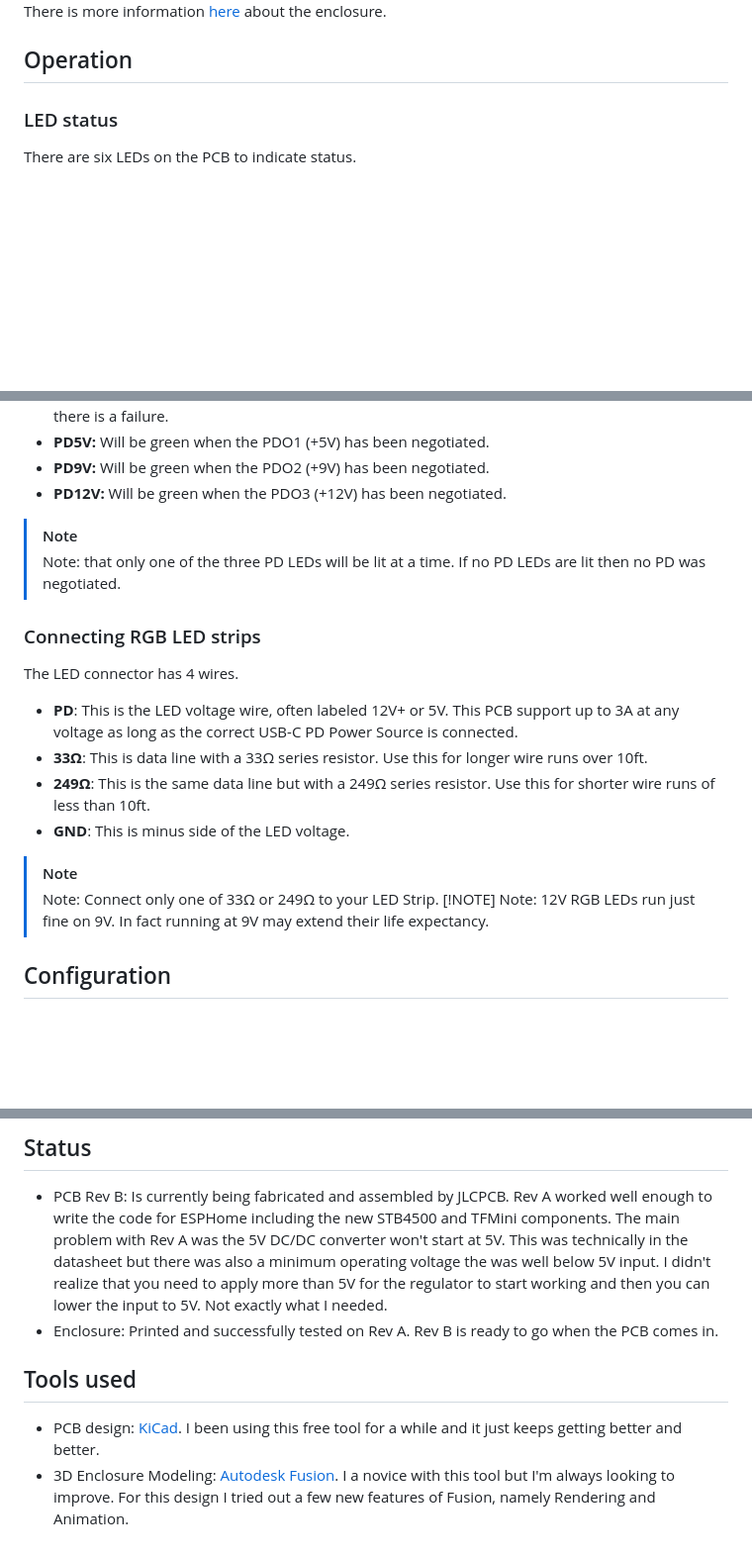
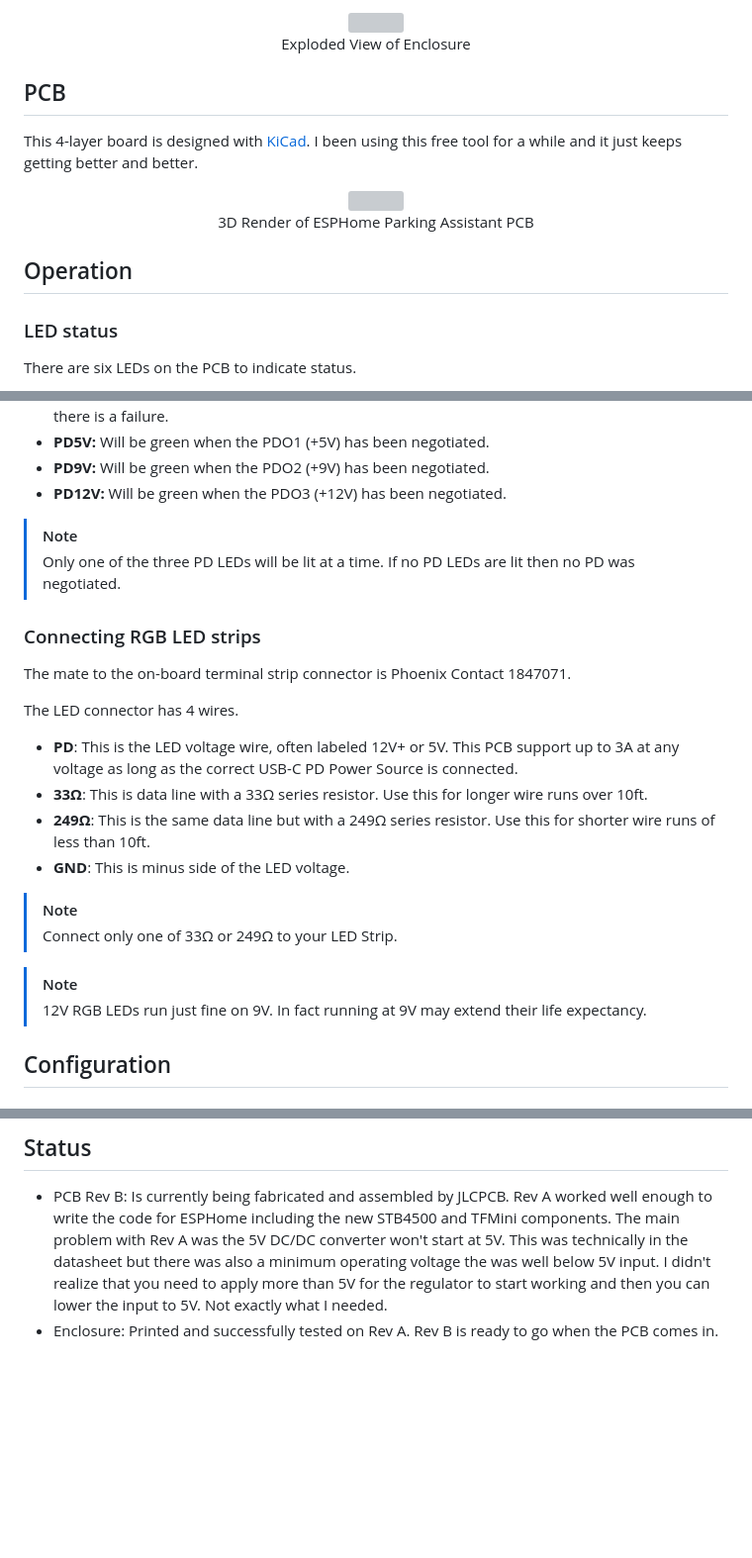
Before and after one commit to mikelawrence/ESPHome-Parking-Assistant, a Markdown page: README.md, 3 parts joined by grey strips. Shown at 99% size. Drawn GitHub-style; blank space fills up the shorter version; grey boxes are pictures that could not be loaded.

Commit message:
Revert "Add PCB section and edit Enclosure section"
This reverts commit f3cafefe5a9607d9db253730a9622a0c797a1213.

```diff
--- a/README.md
+++ b/README.md
@@ -36,9 +35,22 @@ The enclosure is designed to mount on [Elfa](https://www.containerstore.com/s/el
 
-There is more information [here](enclosure/README.md) about the enclosure.
+<p align="center">
+    <a href="enclosure"><img src="pcb/meta/ESPHome-Parking-Assistant-Render.png" width="70%"></a> <br />
+    Exploded View of Enclosure
+</p>
+
+## PCB
+
+This 4-layer board is designed with [KiCad](https://www.kicad.org/). I been using this free tool for a while and it just keeps getting better and better.
+
+<p align="center">
+    <a href="pcb"><img src="pcb/meta/ESPHome-Parking-Assistant-Render.png" width="70%"></a> <br />
+    3D Render of ESPHome Parking Assistant PCB
+</p>
 
 ## Operation
 
 ### LED status
+
 There are six LEDs on the PCB to indicate status.
 * **Status:** Will be green when operating conditions are normal and red when there has been an error.
 * **+5V:** Will be green when the +5V power supply is on. Note that +5V will only work when PD has been negotiated.
@@ -48,18 +60,22 @@ There are six LEDs on the PCB to indicate status.
 * **PD12V:** Will be green when the PDO3 (+12V) has been negotiated.
 
 > [!NOTE]
-> Note: that only one of the three PD LEDs will be lit at a time. If no PD LEDs are lit then no PD was negotiated.
+> Only one of the three PD LEDs will be lit at a time. If no PD LEDs are lit then no PD was negotiated.
 
 ### Connecting RGB LED strips
+The mate to the on-board terminal strip connector is Phoenix Contact 1847071.
+
 The LED connector has 4 wires.
 * **PD**: This is the LED voltage wire, often labeled 12V+ or 5V. This PCB support up to 3A at any voltage as long as the correct USB-C PD Power Source is connected.
 * **33Ω**: This is data line with a 33Ω series resistor. Use this for longer wire runs over 10ft.
 * **249Ω**: This is the same data line but with a 249Ω series resistor. Use this for shorter wire runs of less than 10ft.
 * **GND**: This is minus side of the LED voltage.
+
 > [!NOTE]
-> Note: Connect only one of 33Ω or 249Ω to your LED Strip.
+> Connect only one of 33Ω or 249Ω to your LED Strip.
+
 > [!NOTE]
-> Note: 12V RGB LEDs run just fine on 9V. In fact running at 9V may extend their life expectancy.
+> 12V RGB LEDs run just fine on 9V. In fact running at 9V may extend their life expectancy.
 
 ## Configuration
 ### STUSB4500 Configuration
@@ -102,7 +118,3 @@ You now have a basic setup
 ## Status
   * PCB Rev B: Is currently being fabricated and assembled by JLCPCB. Rev A worked well enough to write the code for ESPHome including the new STB4500 and TFMini components. The main problem with Rev A was the 5V DC/DC converter won't start at 5V. This was technically in the datasheet but there was also a minimum operating voltage the was well below 5V input. I didn't realize that you need to apply more than 5V for the regulator to start working and then you can lower the input to 5V. Not exactly what I needed.
   * Enclosure: Printed and successfully tested on Rev A. Rev B is ready to go when the PCB comes in.
-
-## Tools used
-  * PCB design: [KiCad](https://www.kicad.org/). I been using this free tool for a while and it just keeps getting better and better.
-  * 3D Enclosure Modeling: [Autodesk Fusion](https://www.autodesk.com/products/fusion-360/overview). I a novice with this tool but I'm always looking to improve. For this design I tried out a few new features of Fusion, namely Rendering and Animation.
```
Also changed, not shown: other parts of README.md (+3 -4 lines).
